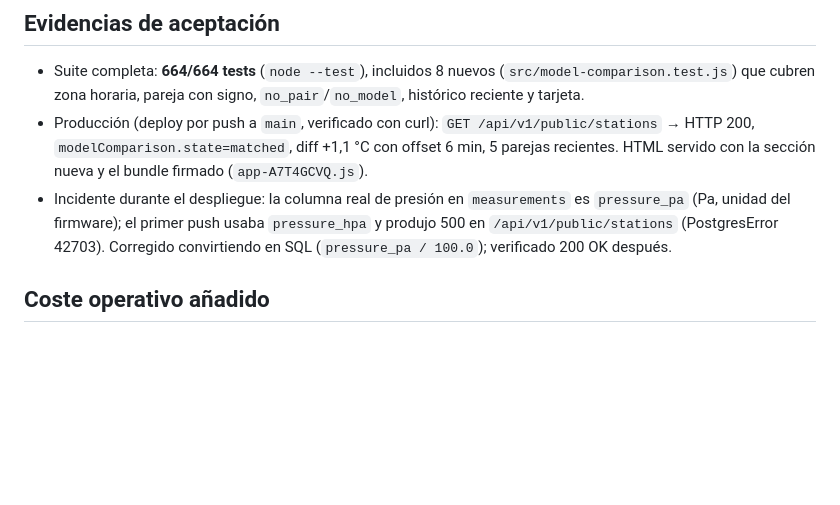
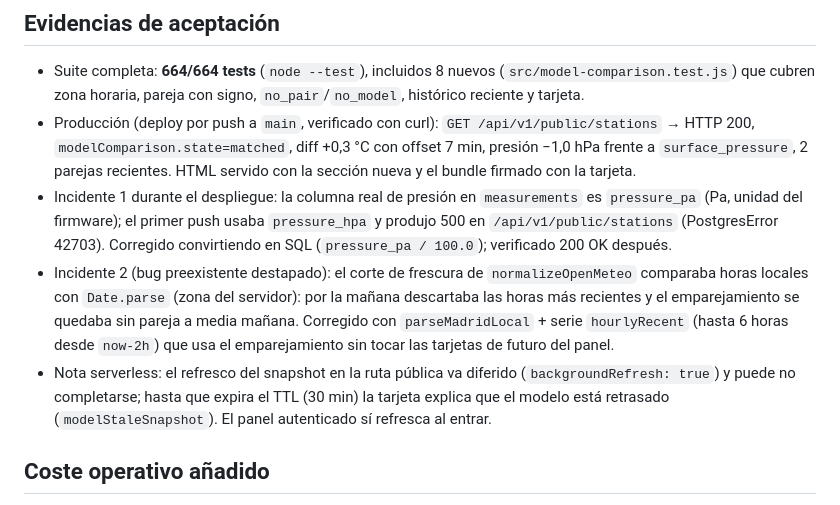
Before and after one commit to mcgnexus/MICROESTACIONES, a Markdown page: entrega_contraste_modelo.md, the part around the change. GitHub-like rendering; blank space fills up the shorter version.

Commit message:
docs: evidencias finales de producción (matched, diff +0.3 °C, dP -1.0 hPa)

```diff
--- a/entrega_contraste_modelo.md
+++ b/entrega_contraste_modelo.md
@@ -24,8 +24,10 @@ Autor: sesión Hermes (VPS) con aprobación de Manuel.
 ## Evidencias de aceptación
 
 - Suite completa: **664/664 tests** (`node --test`), incluidos 8 nuevos (`src/model-comparison.test.js`) que cubren zona horaria, pareja con signo, `no_pair`/`no_model`, histórico reciente y tarjeta.
-- Producción (deploy por push a `main`, verificado con curl): `GET /api/v1/public/stations` → HTTP 200, `modelComparison.state=matched`, diff +1,1 °C con offset 6 min, 5 parejas recientes. HTML servido con la sección nueva y el bundle firmado (`app-A7T4GCVQ.js`).
-- Incidente durante el despliegue: la columna real de presión en `measurements` es `pressure_pa` (Pa, unidad del firmware); el primer push usaba `pressure_hpa` y produjo 500 en `/api/v1/public/stations` (PostgresError 42703). Corregido convirtiendo en SQL (`pressure_pa / 100.0`); verificado 200 OK después.
+- Producción (deploy por push a `main`, verificado con curl): `GET /api/v1/public/stations` → HTTP 200, `modelComparison.state=matched`, diff +0,3 °C con offset 7 min, presión −1,0 hPa frente a `surface_pressure`, 2 parejas recientes. HTML servido con la sección nueva y el bundle firmado con la tarjeta.
+- Incidente 1 durante el despliegue: la columna real de presión en `measurements` es `pressure_pa` (Pa, unidad del firmware); el primer push usaba `pressure_hpa` y produjo 500 en `/api/v1/public/stations` (PostgresError 42703). Corregido convirtiendo en SQL (`pressure_pa / 100.0`); verificado 200 OK después.
+- Incidente 2 (bug preexistente destapado): el corte de frescura de `normalizeOpenMeteo` comparaba horas locales con `Date.parse` (zona del servidor): por la mañana descartaba las horas más recientes y el emparejamiento se quedaba sin pareja a media mañana. Corregido con `parseMadridLocal` + serie `hourlyRecent` (hasta 6 horas desde `now-2h`) que usa el emparejamiento sin tocar las tarjetas de futuro del panel.
+- Nota serverless: el refresco del snapshot en la ruta pública va diferido (`backgroundRefresh: true`) y puede no completarse; hasta que expira el TTL (30 min) la tarjeta explica que el modelo está retrasado (`modelStaleSnapshot`). El panel autenticado sí refresca al entrar.
 
 ## Coste operativo añadido
 
```
